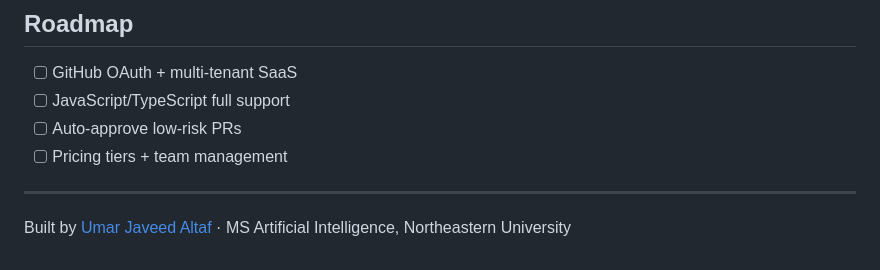
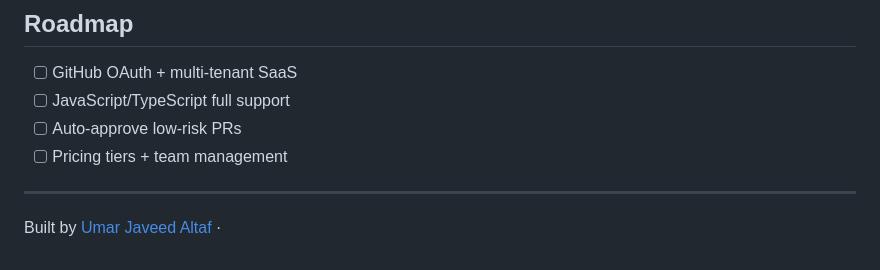
Before and after one commit to UmarJaveedAltaf/codereviewbot, a Markdown page: README.md, the part around the change. Drawn GitHub-style.

```diff
--- a/README.md
+++ b/README.md
@@ -159,4 +159,4 @@ codereviewbot/
 
 ---
 
-Built by [Umar Javeed Altaf](https://github.com/UmarJaveedAltaf) · MS Artificial Intelligence, Northeastern University
+Built by [Umar Javeed Altaf](https://github.com/UmarJaveedAltaf) ·
```
